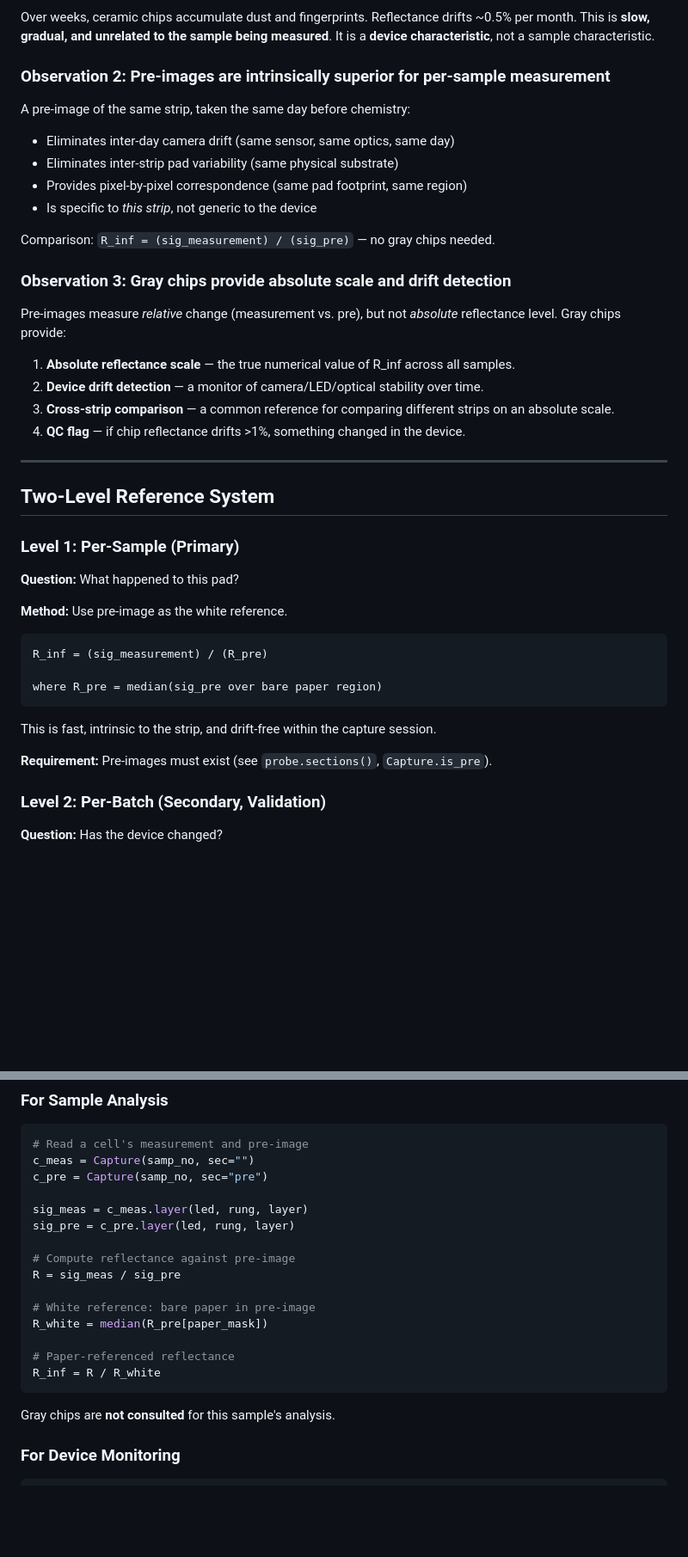
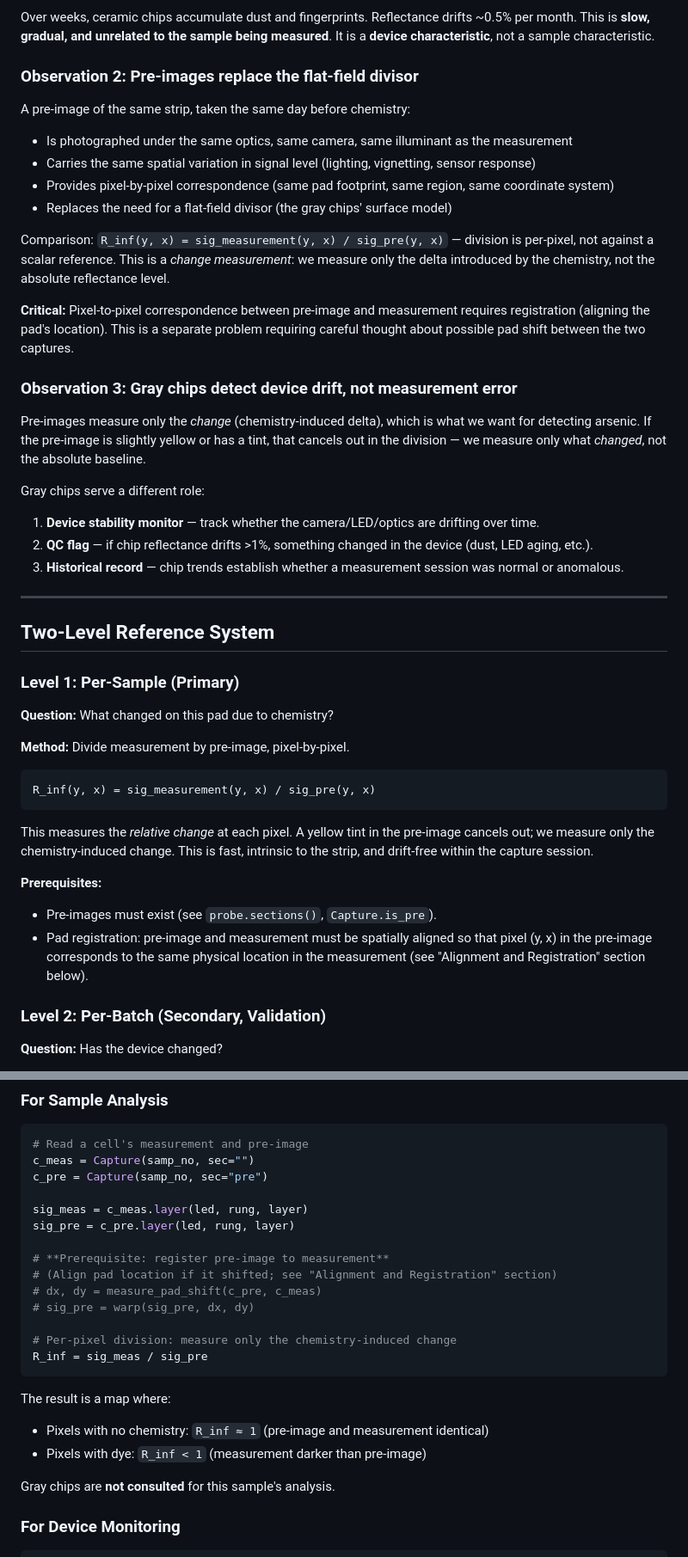
Before and after one commit to panibillo/Colorimeter, a Markdown page: docs/reference_framework_preimage_and_chips.md, 2 parts joined by grey strips. Shown at 86% size. GitHub-like rendering; blank space fills up the shorter version.

````diff
--- a/docs/reference_framework_preimage_and_chips.md
+++ b/docs/reference_framework_preimage_and_chips.md
@@ -23,24 +23,33 @@ Each has different sources of drift and different scope.
 
 Over weeks, ceramic chips accumulate dust and fingerprints. Reflectance drifts ~0.5% per month. This is **slow, gradual, and unrelated to the sample being measured**. It is a **device characteristic**, not a sample characteristic.
 
-### Observation 2: Pre-images are intrinsically superior for per-sample measurement
+### Observation 2: Pre-images replace the flat-field divisor
 
 A pre-image of the same strip, taken the same day before chemistry:
-- Eliminates inter-day camera drift (same sensor, same optics, same day)
-- Eliminates inter-strip pad variability (same physical substrate)
-- Provides pixel-by-pixel correspondence (same pad footprint, same region)
-- Is specific to *this strip*, not generic to the device
+- Is photographed under the same optics, same camera, same illuminant as the measurement
+- Carries the same spatial variation in signal level (lighting, vignetting, sensor response)
+- Provides pixel-by-pixel correspondence (same pad footprint, same region, same coordinate system)
+- Replaces the need for a flat-field divisor (the gray chips' surface model)
 
-Comparison: `R_inf = (sig_measurement) / (sig_pre)` — no gray chips needed.
+Comparison: `R_inf(y, x) = sig_measurement(y, x) / sig_pre(y, x)` — division is per-pixel,
+not against a scalar reference. This is a *change measurement*: we measure only the
+delta introduced by the chemistry, not the absolute reflectance level.
 
-### Observation 3: Gray chips provide absolute scale and drift detection
+**Critical:** Pixel-to-pixel correspondence between pre-image and measurement requires
+registration (aligning the pad's location). This is a separate problem requiring careful
+thought about possible pad shift between the two captures.
 
-Pre-images measure *relative* change (measurement vs. pre), but not *absolute* reflectance level. Gray chips provide:
+### Observation 3: Gray chips detect device drift, not measurement error
 
-1. **Absolute reflectance scale** — the true numerical value of R_inf across all samples.
-2. **Device drift detection** — a monitor of camera/LED/optical stability over time.
-3. **Cross-strip comparison** — a common reference for comparing different strips on an absolute scale.
-4. **QC flag** — if chip reflectance drifts >1%, something changed in the device.
+Pre-images measure only the *change* (chemistry-induced delta), which is what we want for
+detecting arsenic. If the pre-image is slightly yellow or has a tint, that cancels out
+in the division — we measure only what *changed*, not the absolute baseline.
+
+Gray chips serve a different role:
+
+1. **Device stability monitor** — track whether the camera/LED/optics are drifting over time.
+2. **QC flag** — if chip reflectance drifts >1%, something changed in the device (dust, LED aging, etc.).
+3. **Historical record** — chip trends establish whether a measurement session was normal or anomalous.
 
 ---
 
@@ -48,19 +57,23 @@ Pre-images measure *relative* change (measurement vs. pre), but not *absolute* r
 
 ### Level 1: Per-Sample (Primary)
 
-**Question:** What happened to this pad?
+**Question:** What changed on this pad due to chemistry?
 
-**Method:** Use pre-image as the white reference.
+**Method:** Divide measurement by pre-image, pixel-by-pixel.
 
 ```
-R_inf = (sig_measurement) / (R_pre)
-
-where R_pre = median(sig_pre over bare paper region)
+R_inf(y, x) = sig_measurement(y, x) / sig_pre(y, x)
 ```
 
-This is fast, intrinsic to the strip, and drift-free within the capture session.
+This measures the *relative change* at each pixel. A yellow tint in the pre-image
+cancels out; we measure only the chemistry-induced change. This is fast, intrinsic
+to the strip, and drift-free within the capture session.
 
-**Requirement:** Pre-images must exist (see `probe.sections()`, `Capture.is_pre`).
+**Prerequisites:**
+- Pre-images must exist (see `probe.sections()`, `Capture.is_pre`).
+- Pad registration: pre-image and measurement must be spatially aligned so that
+  pixel (y, x) in the pre-image corresponds to the same physical location in the
+  measurement (see "Alignment and Registration" section below).
 
 ### Level 2: Per-Batch (Secondary, Validation)
 
@@ -98,15 +111,18 @@ c_pre = Capture(samp_no, sec="pre")
 sig_meas = c_meas.layer(led, rung, layer)
 sig_pre = c_pre.layer(led, rung, layer)
 
-# Compute reflectance against pre-image
-R = sig_meas / sig_pre
+# **Prerequisite: register pre-image to measurement**
+# (Align pad location if it shifted; see "Alignment and Registration" section)
+# dx, dy = measure_pad_shift(c_pre, c_meas)
+# sig_pre = warp(sig_pre, dx, dy)
 
-# White reference: bare paper in pre-image
-R_white = median(R_pre[paper_mask])
+# Per-pixel division: measure only the chemistry-induced change
+R_inf = sig_meas / sig_pre
+```
 
-# Paper-referenced reflectance
-R_inf = R / R_white
-```
+The result is a map where:
+- Pixels with no chemistry: `R_inf ≈ 1` (pre-image and measurement identical)
+- Pixels with dye: `R_inf < 1` (measurement darker than pre-image)
 
 Gray chips are **not consulted** for this sample's analysis.
 
````
Also changed, not shown: other parts of docs/reference_framework_preimage_and_chips.md (+72 -12 lines).
